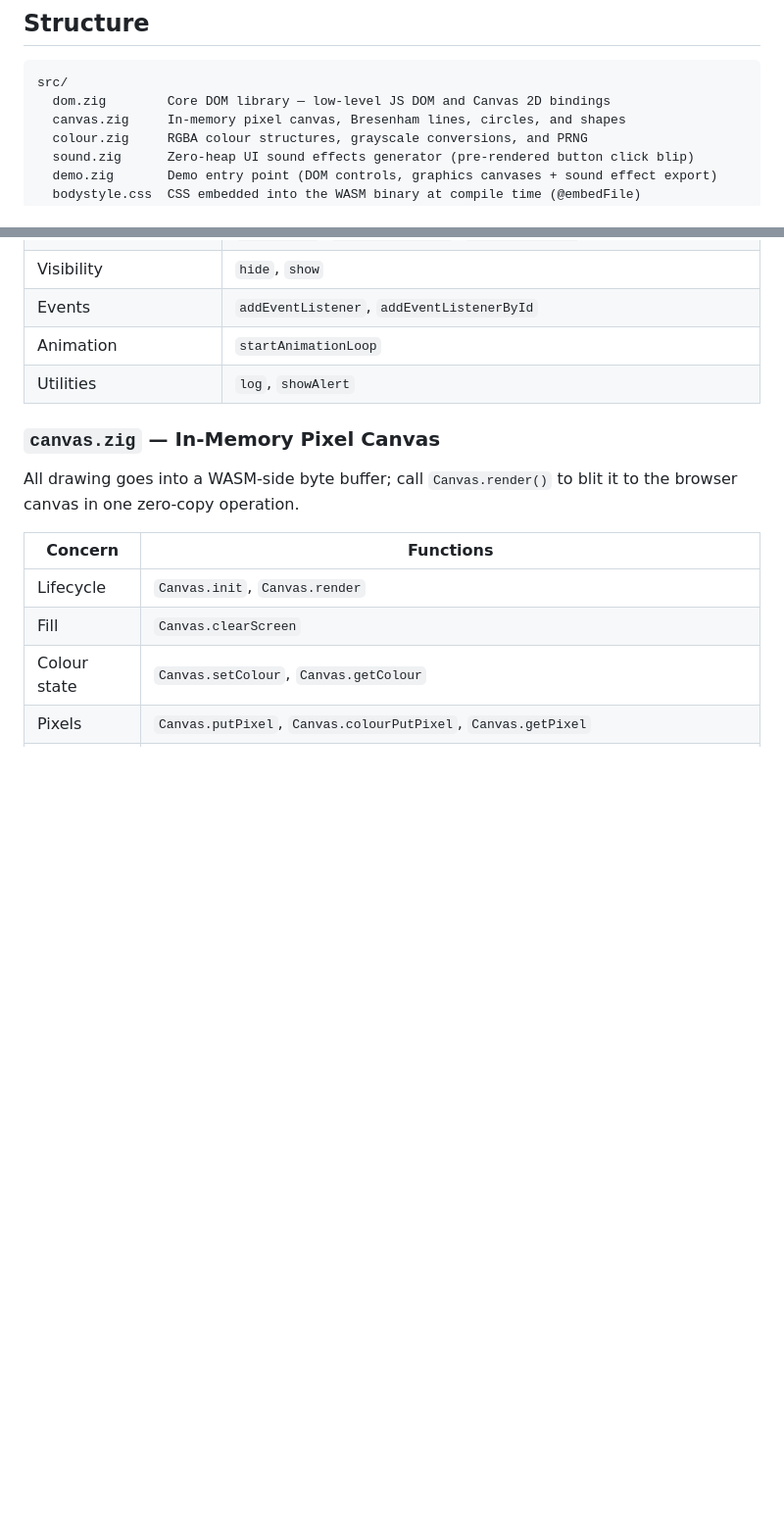
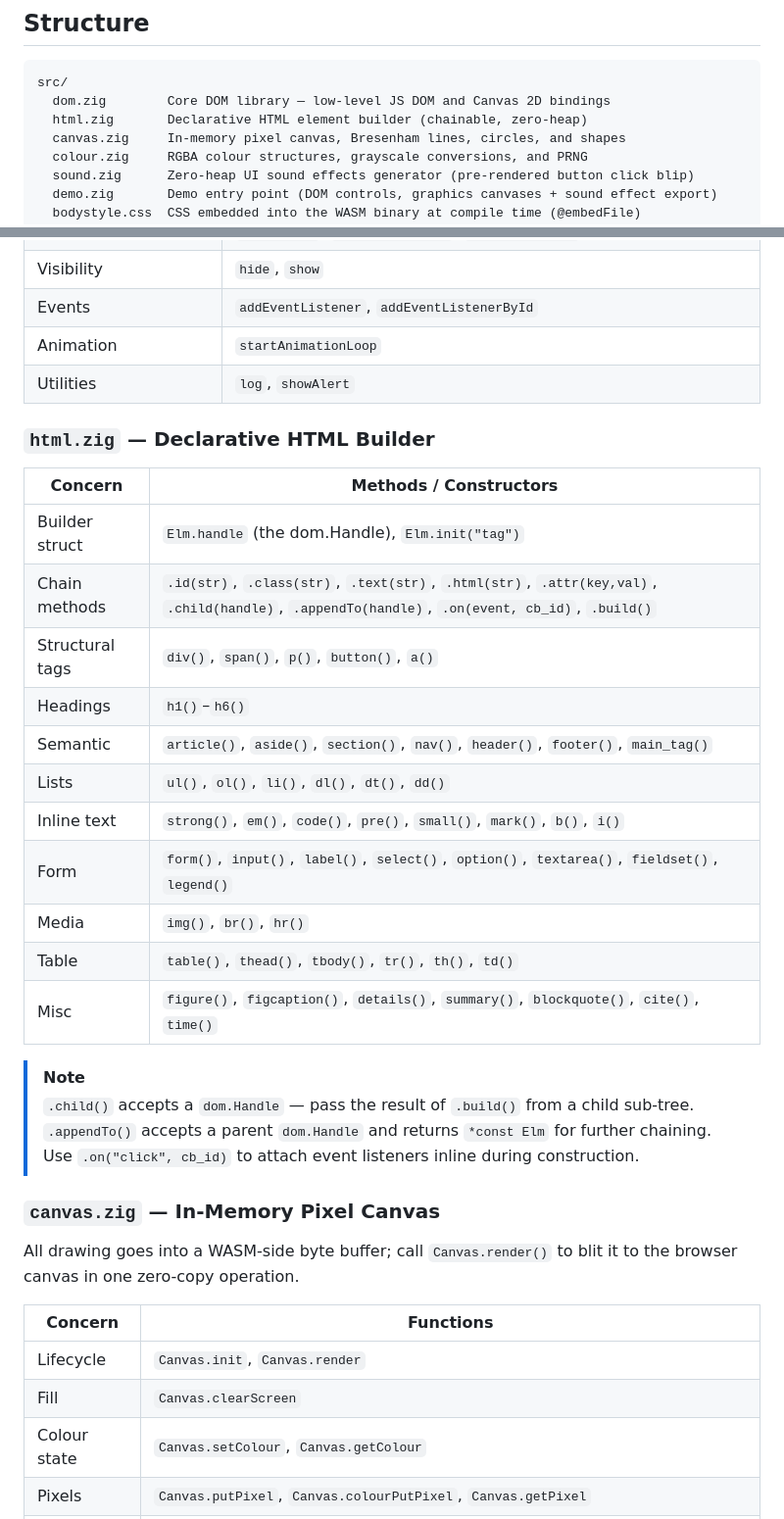
Before and after one commit to ewaldhorn/zigdom, a Markdown page: README.md, 2 parts joined by grey strips. Shown at 98% size. Drawn GitHub-style; blank space fills up the shorter version.

````diff
--- a/README.md
+++ b/README.md
@@ -19,6 +19,7 @@ and zero hidden runtime overhead.
 ```
 src/
   dom.zig        Core DOM library — low-level JS DOM and Canvas 2D bindings
+  html.zig       Declarative HTML element builder (chainable, zero-heap)
   canvas.zig     In-memory pixel canvas, Bresenham lines, circles, and shapes
   colour.zig     RGBA colour structures, grayscale conversions, and PRNG
   sound.zig      Zero-heap UI sound effects generator (pre-rendered button click blip)
@@ -210,6 +238,28 @@ If you use `zig_set_interaction`, add it to the export list:
 | Animation | `startAnimationLoop` |
 | Utilities | `log`, `showAlert` |
 
+### `html.zig` — Declarative HTML Builder
+
+| Concern | Methods / Constructors |
+|---|---|
+| Builder struct | `Elm.handle` (the dom.Handle), `Elm.init("tag")` |
+| Chain methods | `.id(str)`, `.class(str)`, `.text(str)`, `.html(str)`, `.attr(key,val)`, `.child(handle)`, `.appendTo(handle)`, `.on(event, cb_id)`, `.build()` |
+| Structural tags | `div()`, `span()`, `p()`, `button()`, `a()` |
+| Headings | `h1()`–`h6()` |
+| Semantic | `article()`, `aside()`, `section()`, `nav()`, `header()`, `footer()`, `main_tag()` |
+| Lists | `ul()`, `ol()`, `li()`, `dl()`, `dt()`, `dd()` |
+| Inline text | `strong()`, `em()`, `code()`, `pre()`, `small()`, `mark()`, `b()`, `i()` |
+| Form | `form()`, `input()`, `label()`, `select()`, `option()`, `textarea()`, `fieldset()`, `legend()` |
+| Media | `img()`, `br()`, `hr()` |
+| Table | `table()`, `thead()`, `tbody()`, `tr()`, `th()`, `td()` |
+| Misc | `figure()`, `figcaption()`, `details()`, `summary()`, `blockquote()`, `cite()`, `time()` |
+
+> [!NOTE]
+> `.child()` accepts a `dom.Handle` — pass the result of `.build()` from a
+> child sub-tree. `.appendTo()` accepts a parent `dom.Handle` and returns
+> `*const Elm` for further chaining. Use `.on("click", cb_id)` to attach
+> event listeners inline during construction.
+
 ### `canvas.zig` — In-Memory Pixel Canvas
 
 All drawing goes into a WASM-side byte buffer; call `Canvas.render()` to blit
````
Also changed, not shown: other parts of README.md (+35 -4 lines).
